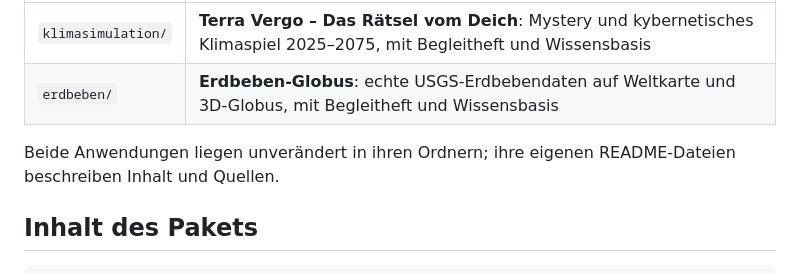
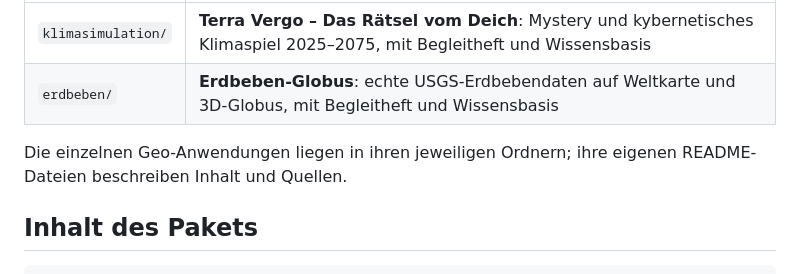
Before and after one commit to AndBauer70/TerraVergo, a Markdown page: README.md, the part around the change. Drawn GitHub-style.

Commit message:
Update README for clarity on application structure

```diff
--- a/README.md
+++ b/README.md
@@ -7,7 +7,7 @@ Startseite für die interaktiven Lernanwendungen von **Terra Vergo** im Erdkunde
 | `klimasimulation/` | **Terra Vergo – Das Rätsel vom Deich**: Mystery und kybernetisches Klimaspiel 2025–2075, mit Begleitheft und Wissensbasis |
 | `erdbeben/` | **Erdbeben-Globus**: echte USGS-Erdbebendaten auf Weltkarte und 3D-Globus, mit Begleitheft und Wissensbasis |
 
-Beide Anwendungen liegen unverändert in ihren Ordnern; ihre eigenen README-Dateien beschreiben Inhalt und Quellen.
+Die einzelnen Geo-Anwendungen liegen in ihren jeweiligen Ordnern; ihre eigenen README-Dateien beschreiben Inhalt und Quellen.
 
 ## Inhalt des Pakets
 
```
